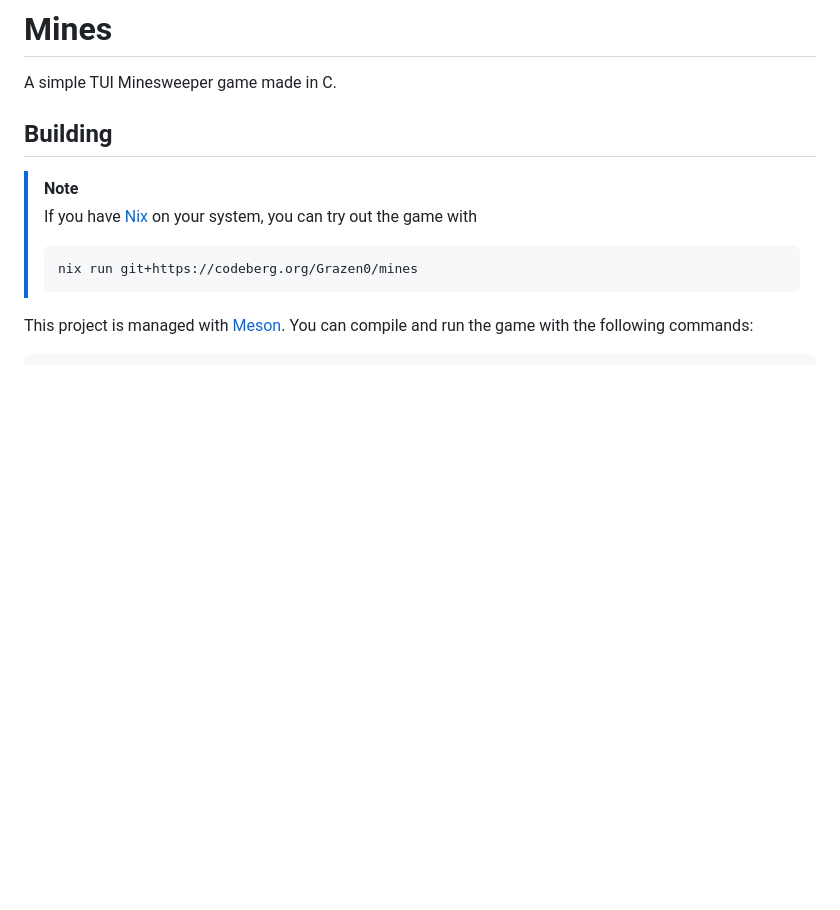
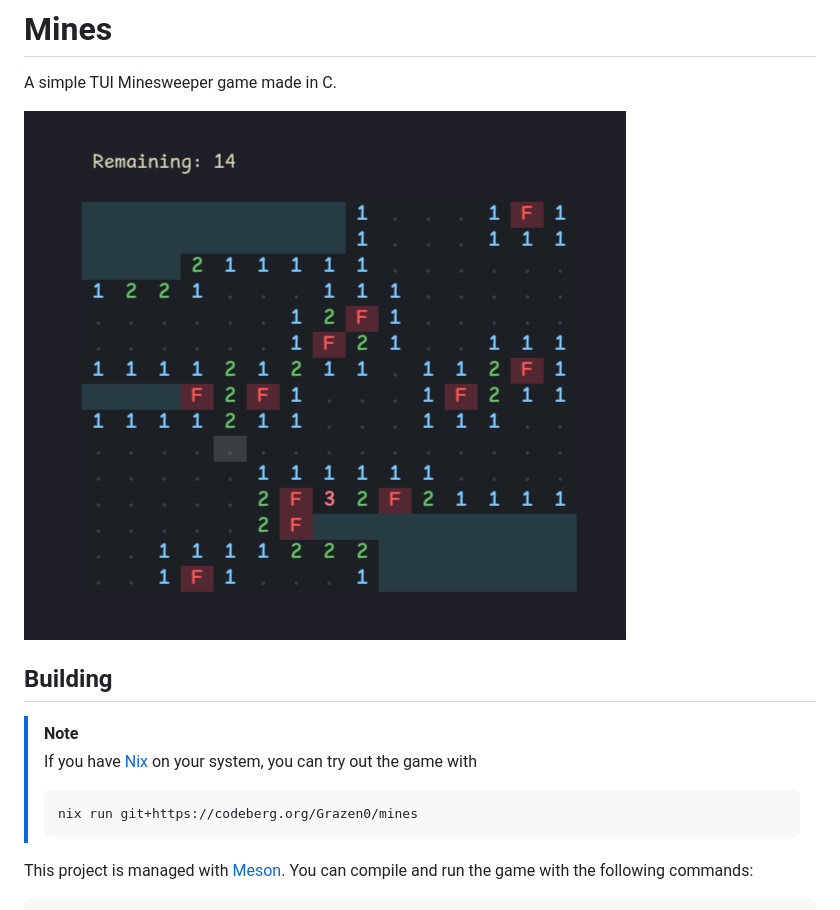
Before and after one commit to Grazen0/mines, a Markdown page: README.md, the part around the change. GitHub-like rendering; pictures changed too: .github/screenshot.png (added); blank space fills up the shorter version.

Commit message:
docs: add screenshot to readme

```diff
--- a/README.md
+++ b/README.md
@@ -1,6 +1,8 @@
 # Mines
 
 A simple TUI Minesweeper game made in C.
+
+![A screenshot of the game](.github/screenshot.png)
 
 ## Building
 
```
